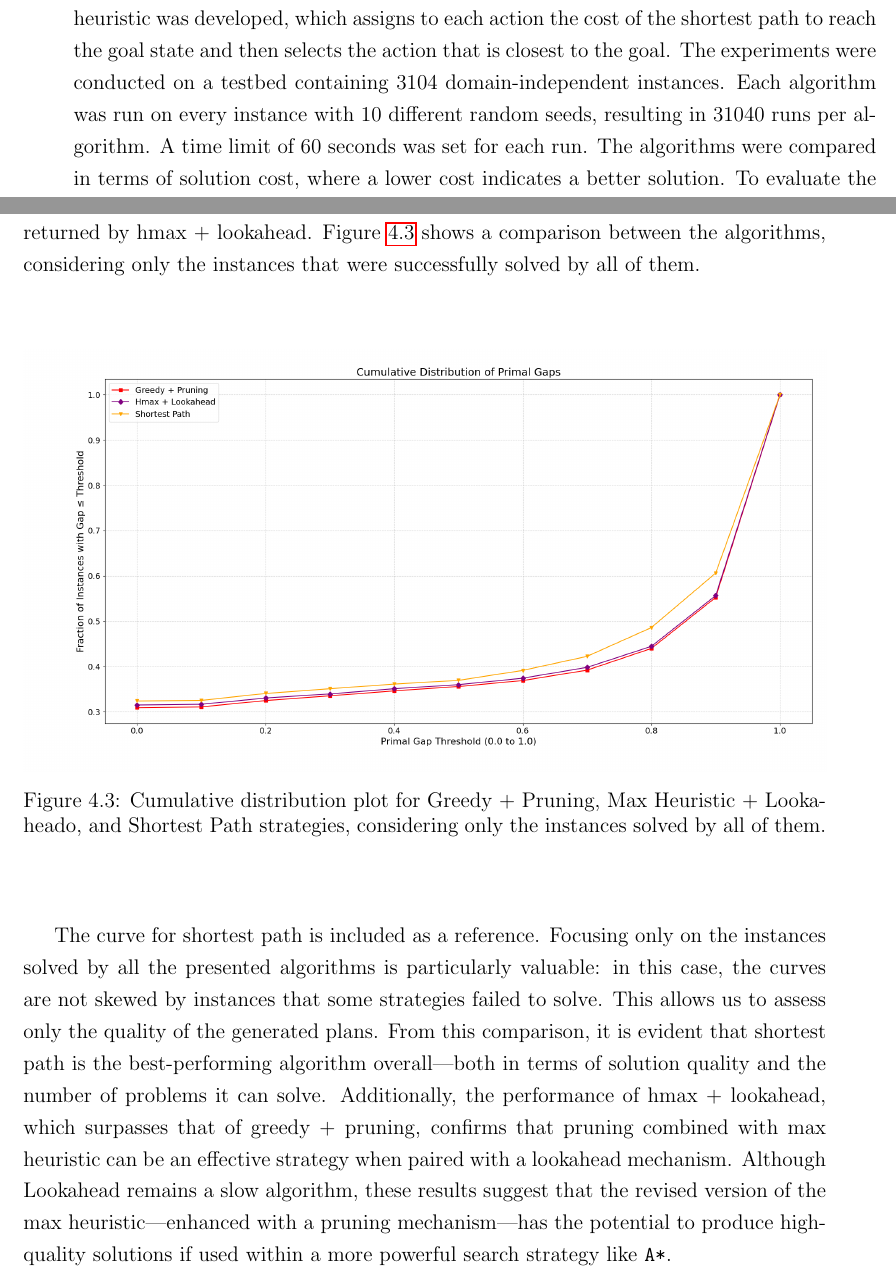
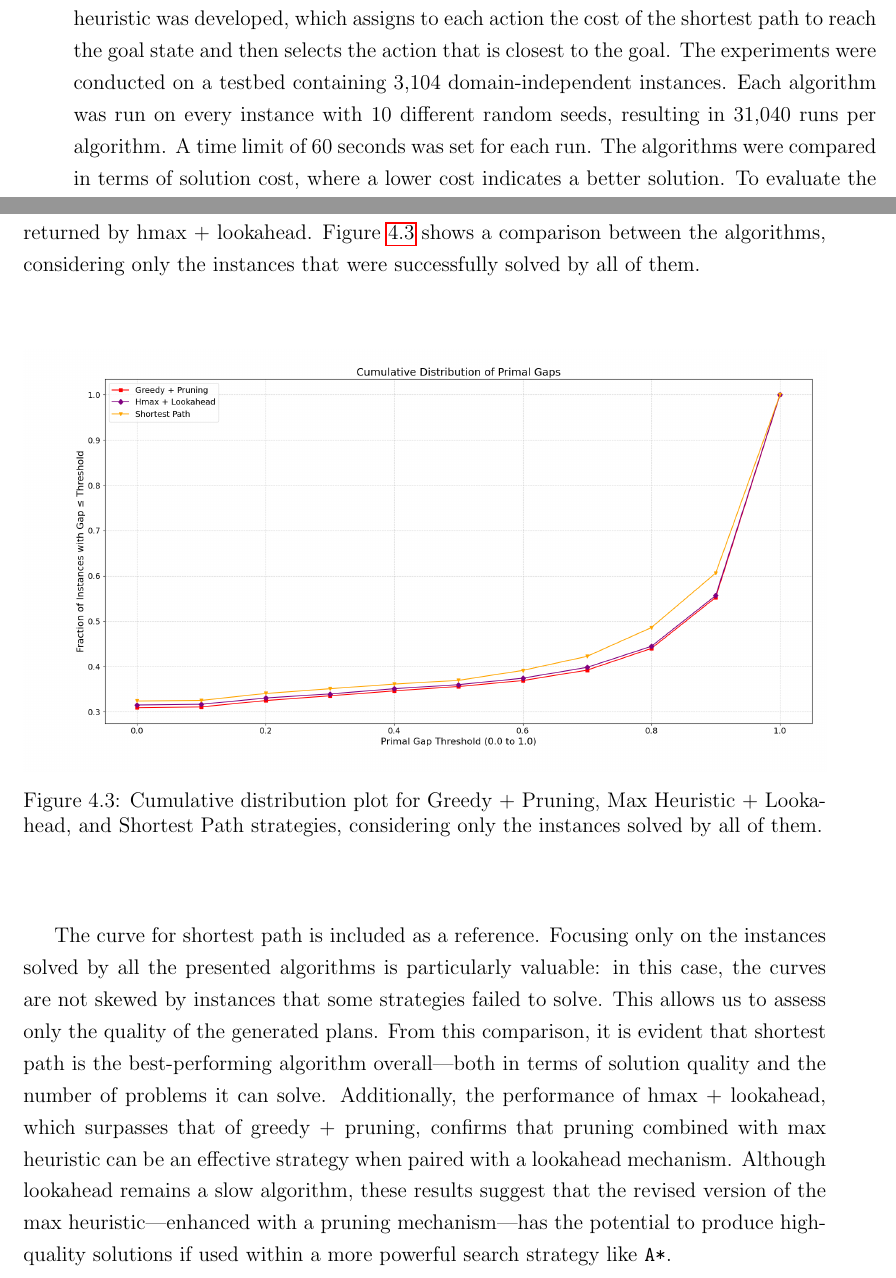
Before and after one commit to andreastocco01/ai-planning, a LaTeX thesis (thesis/main.tex, which reads thesis/chapters/methodology.tex, thesis/chapters/results.tex): two parts of pages 17 and 30 of 37 before the commit and two parts of pages 17 and 30 of 39 after it, joined at a grey line, cut so that both start at the same text. Compiled offline with pdfLaTeX.

Commit message:
minor changes

```diff
--- a/thesis/chapters/methodology.tex
+++ b/thesis/chapters/methodology.tex
@@ -10,8 +10,8 @@ heuristics in Delete Free AI Planning problems. A revised version of this heuris
 a pruning logic, is proposed in this work.
 Additionally, a novel heuristic was developed, which assigns to each action the cost of the shortest path to reach the goal
 state and then selects the action that is closest to the goal.
-The experiments were conducted on a testbed containing 3104 domain-independent instances.
-Each algorithm was run on every instance with 10 different random seeds, resulting in 31040 runs
+The experiments were conducted on a testbed containing 3,104 domain-independent instances.
+Each algorithm was run on every instance with 10 different random seeds, resulting in 31,040 runs
 per algorithm. A time limit of 60 seconds was set for each run.
 The algorithms were compared in terms of solution cost, where a lower cost indicates a better solution.
 To evaluate the effectivness of the algorithms, a \textit{cumulative distribution plot} is used.
--- a/thesis/chapters/results.tex
+++ b/thesis/chapters/results.tex
@@ -94,7 +94,7 @@ solved by all of them.
 \begin{figure}[h!]
 	\centering
 	\includegraphics[width=\textwidth]{images/algs234_solved_all.png}
-	\caption{Cumulative distribution plot for Greedy + Pruning, Max Heuristic + Lookaheado, and Shortest Path strategies,
+	\caption{Cumulative distribution plot for Greedy + Pruning, Max Heuristic + Lookahead, and Shortest Path strategies,
 		considering only the instances solved by all of them.}
 	\label{fig:algs234_solved_all}
 \end{figure}
@@ -105,7 +105,7 @@ This allows us to assess only the quality of the generated plans. From this comp
 is the best-performing algorithm overall—both in terms of solution quality and the number of problems it can solve.
 Additionally, the performance of hmax + lookahead, which surpasses that of greedy + pruning, confirms that pruning combined
 with max heuristic can be an effective strategy when paired with a lookahead mechanism.
-Although Lookahead remains a slow algorithm, these results suggest that the revised version of the max heuristic|enhanced
+Although lookahead remains a slow algorithm, these results suggest that the revised version of the max heuristic|enhanced
 with a pruning mechanism|has the potential to produce high-quality solutions if used within a more powerful search strategy
 like \verb|A*|.
 
```
Also changed, not shown: thesis/chapters/conclusions.tex (added, +1 -0 lines), thesis/main.tex (+3 -0 lines).
